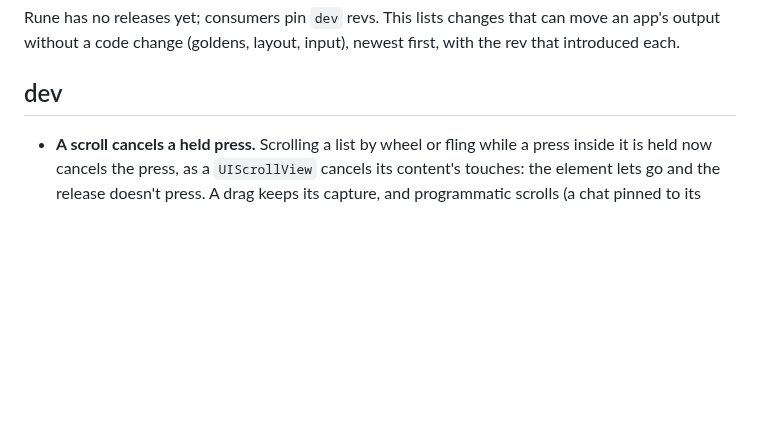
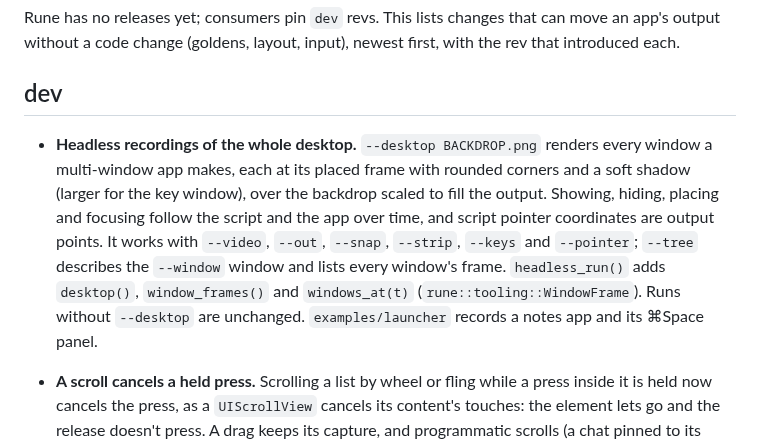
Before and after one commit to ImBIOS/rune, a Markdown page: CHANGELOG.md, the part around the change. GitHub-like rendering; blank space fills up the shorter version.

```diff
--- a/CHANGELOG.md
+++ b/CHANGELOG.md
@@ -5,6 +5,14 @@ without a code change (goldens, layout, input), newest first, with the rev that
 
 ## dev
 
+- **Headless recordings of the whole desktop.** `--desktop BACKDROP.png` renders every window a
+  multi-window app makes, each at its placed frame with rounded corners and a soft shadow (larger
+  for the key window), over the backdrop scaled to fill the output. Showing, hiding, placing and
+  focusing follow the script and the app over time, and script pointer coordinates are output
+  points. It works with `--video`, `--out`, `--snap`, `--strip`, `--keys` and `--pointer`;
+  `--tree` describes the `--window` window and lists every window's frame. `headless_run()` adds
+  `desktop()`, `window_frames()` and `windows_at(t)` (`rune::tooling::WindowFrame`). Runs without
+  `--desktop` are unchanged. `examples/launcher` records a notes app and its ⌘Space panel.
 - **A scroll cancels a held press.** Scrolling a list by wheel or fling while a press inside it
   is held now cancels the press, as a `UIScrollView` cancels its content's touches: the element
   lets go and the release doesn't press. A drag keeps its capture, and programmatic scrolls
```
Also changed, not shown: crates/rune/README.md (+24 -0 lines).
